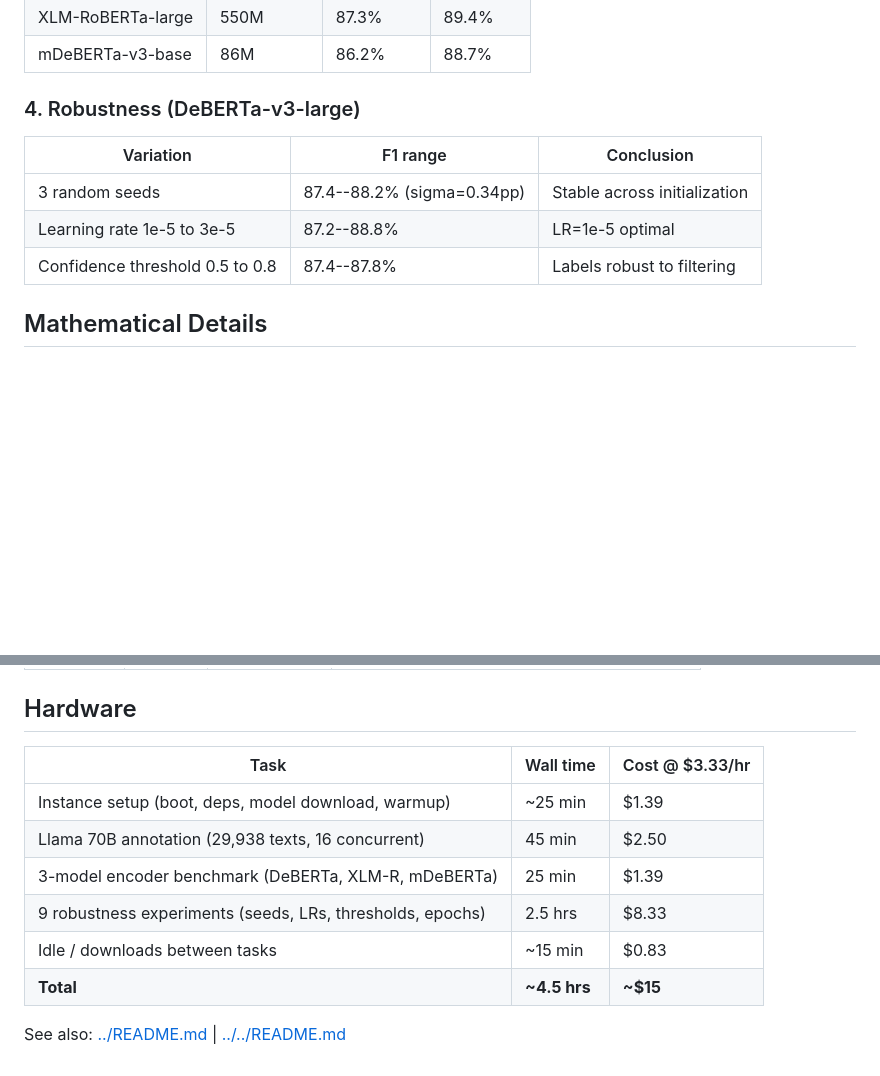
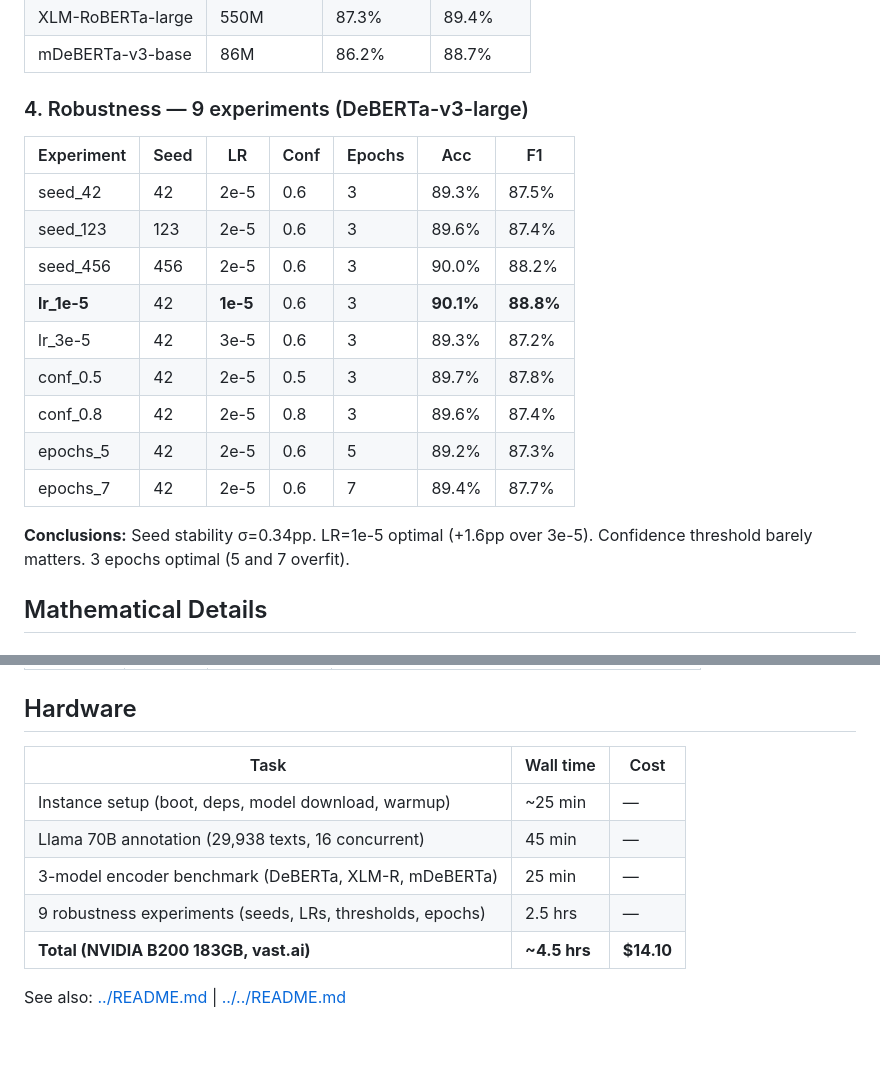
Before and after one commit to IvanDobrovolsky/kyivnotkiev, a Markdown page: pipeline/cl/README.md, 2 parts joined by grey strips. GitHub-like rendering; blank space fills up the shorter version.

Commit message:
CL README: exact GPU cost $14.10, full 9-experiment robustness table

```diff
--- a/pipeline/cl/README.md
+++ b/pipeline/cl/README.md
@@ -88,13 +88,21 @@ flowchart TD
 | XLM-RoBERTa-large | 550M | 87.3% | 89.4% |
 | mDeBERTa-v3-base | 86M | 86.2% | 88.7% |
 
-### 4. Robustness (DeBERTa-v3-large)
+### 4. Robustness — 9 experiments (DeBERTa-v3-large)
 
-| Variation | F1 range | Conclusion |
-|-----------|----------|-----------|
-| 3 random seeds | 87.4--88.2% (sigma=0.34pp) | Stable across initialization |
-| Learning rate 1e-5 to 3e-5 | 87.2--88.8% | LR=1e-5 optimal |
-| Confidence threshold 0.5 to 0.8 | 87.4--87.8% | Labels robust to filtering |
+| Experiment | Seed | LR | Conf | Epochs | Acc | F1 |
+|-----------|------|-----|------|--------|-----|-----|
+| seed_42 | 42 | 2e-5 | 0.6 | 3 | 89.3% | 87.5% |
+| seed_123 | 123 | 2e-5 | 0.6 | 3 | 89.6% | 87.4% |
+| seed_456 | 456 | 2e-5 | 0.6 | 3 | 90.0% | 88.2% |
+| **lr_1e-5** | 42 | **1e-5** | 0.6 | 3 | **90.1%** | **88.8%** |
+| lr_3e-5 | 42 | 3e-5 | 0.6 | 3 | 89.3% | 87.2% |
+| conf_0.5 | 42 | 2e-5 | 0.5 | 3 | 89.7% | 87.8% |
+| conf_0.8 | 42 | 2e-5 | 0.8 | 3 | 89.6% | 87.4% |
+| epochs_5 | 42 | 2e-5 | 0.6 | 5 | 89.2% | 87.3% |
+| epochs_7 | 42 | 2e-5 | 0.6 | 7 | 89.4% | 87.7% |
+
+**Conclusions:** Seed stability σ=0.34pp. LR=1e-5 optimal (+1.6pp over 3e-5). Confidence threshold barely matters. 3 epochs optimal (5 and 7 overfit).
 
 ## Mathematical Details
 
@@ -159,13 +167,12 @@ make cl-all                  # Full pipeline end-to-end
 
 ## Hardware
 
-| Task | Wall time | Cost @ $3.33/hr |
-|------|-----------|-----------------|
-| Instance setup (boot, deps, model download, warmup) | ~25 min | $1.39 |
-| Llama 70B annotation (29,938 texts, 16 concurrent) | 45 min | $2.50 |
-| 3-model encoder benchmark (DeBERTa, XLM-R, mDeBERTa) | 25 min | $1.39 |
-| 9 robustness experiments (seeds, LRs, thresholds, epochs) | 2.5 hrs | $8.33 |
-| Idle / downloads between tasks | ~15 min | $0.83 |
-| **Total** | **~4.5 hrs** | **~$15** |
+| Task | Wall time | Cost |
+|------|-----------|------|
+| Instance setup (boot, deps, model download, warmup) | ~25 min | — |
+| Llama 70B annotation (29,938 texts, 16 concurrent) | 45 min | — |
+| 3-model encoder benchmark (DeBERTa, XLM-R, mDeBERTa) | 25 min | — |
+| 9 robustness experiments (seeds, LRs, thresholds, epochs) | 2.5 hrs | — |
+| **Total (NVIDIA B200 183GB, vast.ai)** | **~4.5 hrs** | **$14.10** |
 
 See also: [../README.md](../README.md) | [../../README.md](../../README.md)
```
